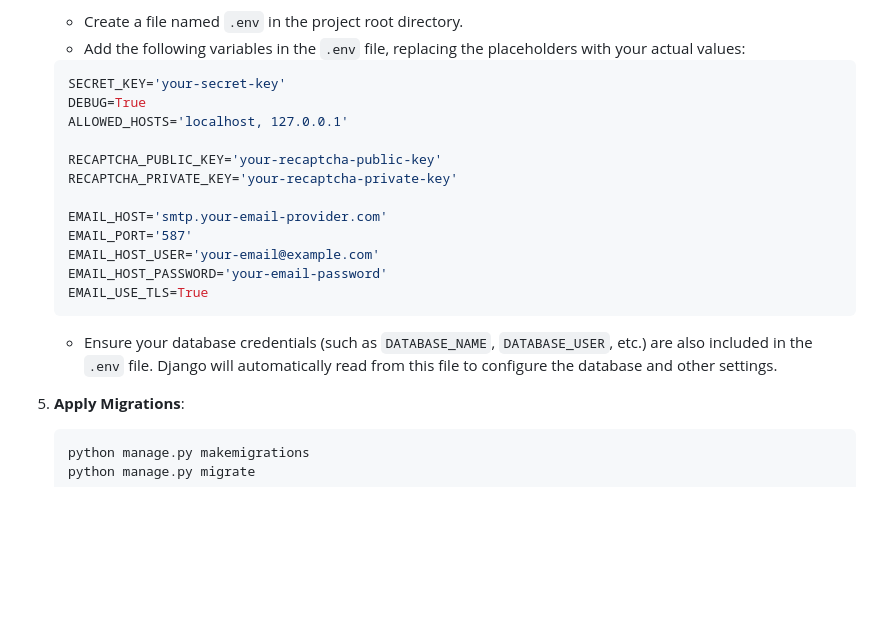
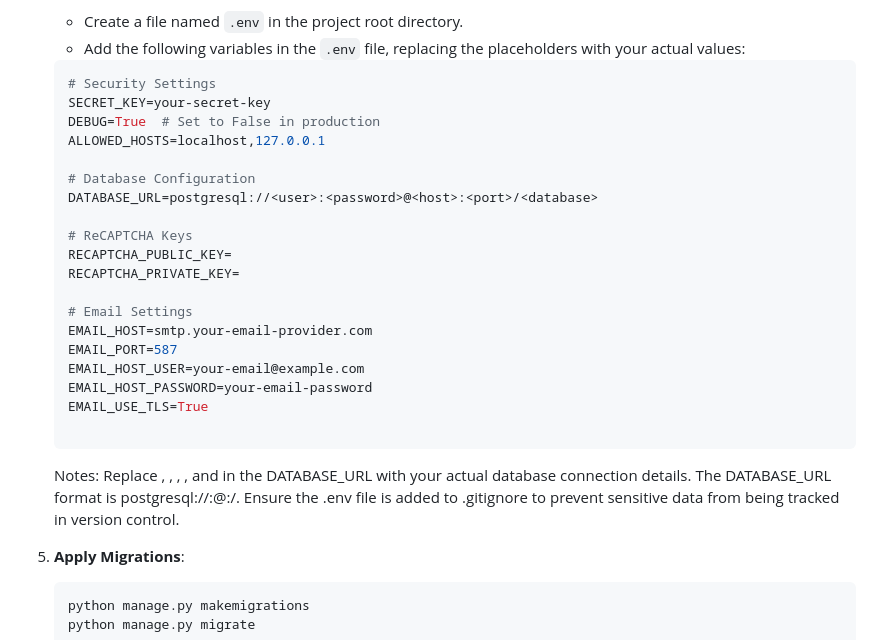
Before and after one commit to AhmedYoshay/CLASSMATE-Student-Management-System, a Markdown page: README.md, the part around the change. Rendered like a GitHub page; blank space fills up the shorter version.

````diff
--- a/README.md
+++ b/README.md
@@ -81,21 +81,31 @@ Follow these steps to set up the project locally:
    - Add the following variables in the `.env` file, replacing the placeholders with your actual values:
 
    ```env
-   SECRET_KEY='your-secret-key'
-   DEBUG=True
-   ALLOWED_HOSTS='localhost, 127.0.0.1'
+   # Security Settings
+   SECRET_KEY=your-secret-key
+   DEBUG=True  # Set to False in production
+   ALLOWED_HOSTS=localhost,127.0.0.1
 
-   RECAPTCHA_PUBLIC_KEY='your-recaptcha-public-key'
-   RECAPTCHA_PRIVATE_KEY='your-recaptcha-private-key'
+   # Database Configuration
+   DATABASE_URL=postgresql://<user>:<password>@<host>:<port>/<database>
 
-   EMAIL_HOST='smtp.your-email-provider.com'
-   EMAIL_PORT='587'
-   EMAIL_HOST_USER='your-email@example.com'
-   EMAIL_HOST_PASSWORD='your-email-password'
+   # ReCAPTCHA Keys
+   RECAPTCHA_PUBLIC_KEY=
+   RECAPTCHA_PRIVATE_KEY=
+
+   # Email Settings
+   EMAIL_HOST=smtp.your-email-provider.com
+   EMAIL_PORT=587
+   EMAIL_HOST_USER=your-email@example.com
+   EMAIL_HOST_PASSWORD=your-email-password
    EMAIL_USE_TLS=True
+
    ```
 
-   - Ensure your database credentials (such as `DATABASE_NAME`, `DATABASE_USER`, etc.) are also included in the `.env` file. Django will automatically read from this file to configure the database and other settings.
+   Notes:
+   Replace <user>, <password>, <host>, <port>, and <database> in the DATABASE_URL with your actual database connection details.
+   The DATABASE_URL format is postgresql://<user>:<password>@<host>:<port>/<database>.
+   Ensure the .env file is added to .gitignore to prevent sensitive data from being tracked in version control.
 
 5. **Apply Migrations**:
    ```bash
````
